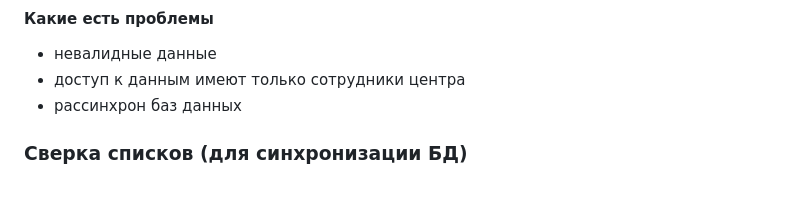
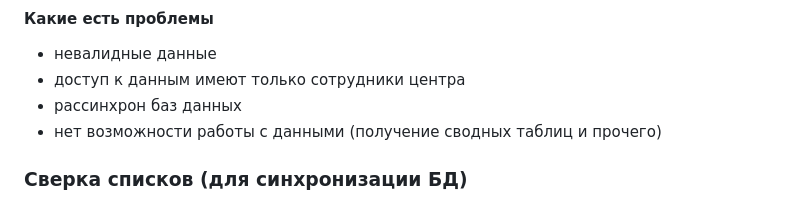
Before and after one commit to Vladiuse/rw, a Markdown page: README.md, the part around the change. GitHub-like rendering.

Commit message:
add remark

```diff
--- a/README.md
+++ b/README.md
@@ -9,6 +9,7 @@
  - невалидные данные
  - доступ к данным имеют только сотрудники центра
  - рассинхрон баз данных
+ - нет возможности работы с данными (получение сводных таблиц и прочего)
 
 
 ### Сверка списков (для синхронизации БД)
```
